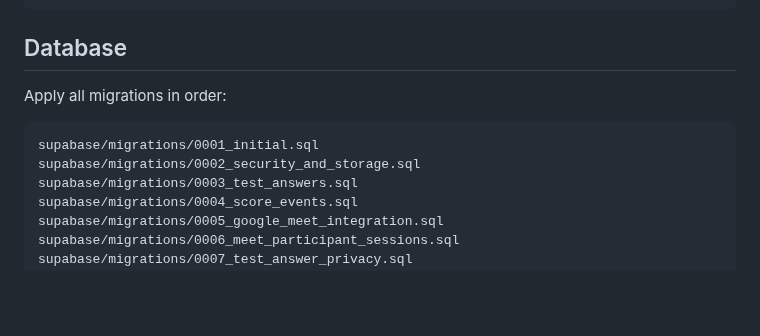
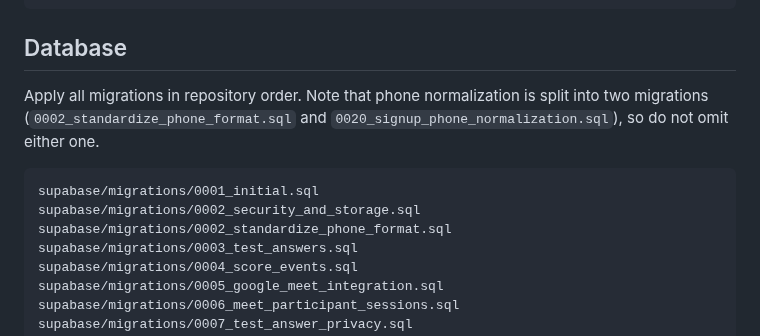
Before and after one commit to dimaw1k/shyraq, a Markdown page: README.md, the part around the change. GitHub-like rendering; blank space fills up the shorter version.

Commit message:
docs: document complete migration order

````diff
--- a/README.md
+++ b/README.md
@@ -81,11 +81,12 @@ npm run build
 
 ## Database
 
-Apply all migrations in order:
+Apply all migrations in repository order. Note that phone normalization is split into two migrations (`0002_standardize_phone_format.sql` and `0020_signup_phone_normalization.sql`), so do not omit either one.
 
 ```text
 supabase/migrations/0001_initial.sql
 supabase/migrations/0002_security_and_storage.sql
+supabase/migrations/0002_standardize_phone_format.sql
 supabase/migrations/0003_test_answers.sql
 supabase/migrations/0004_score_events.sql
 supabase/migrations/0005_google_meet_integration.sql
````
